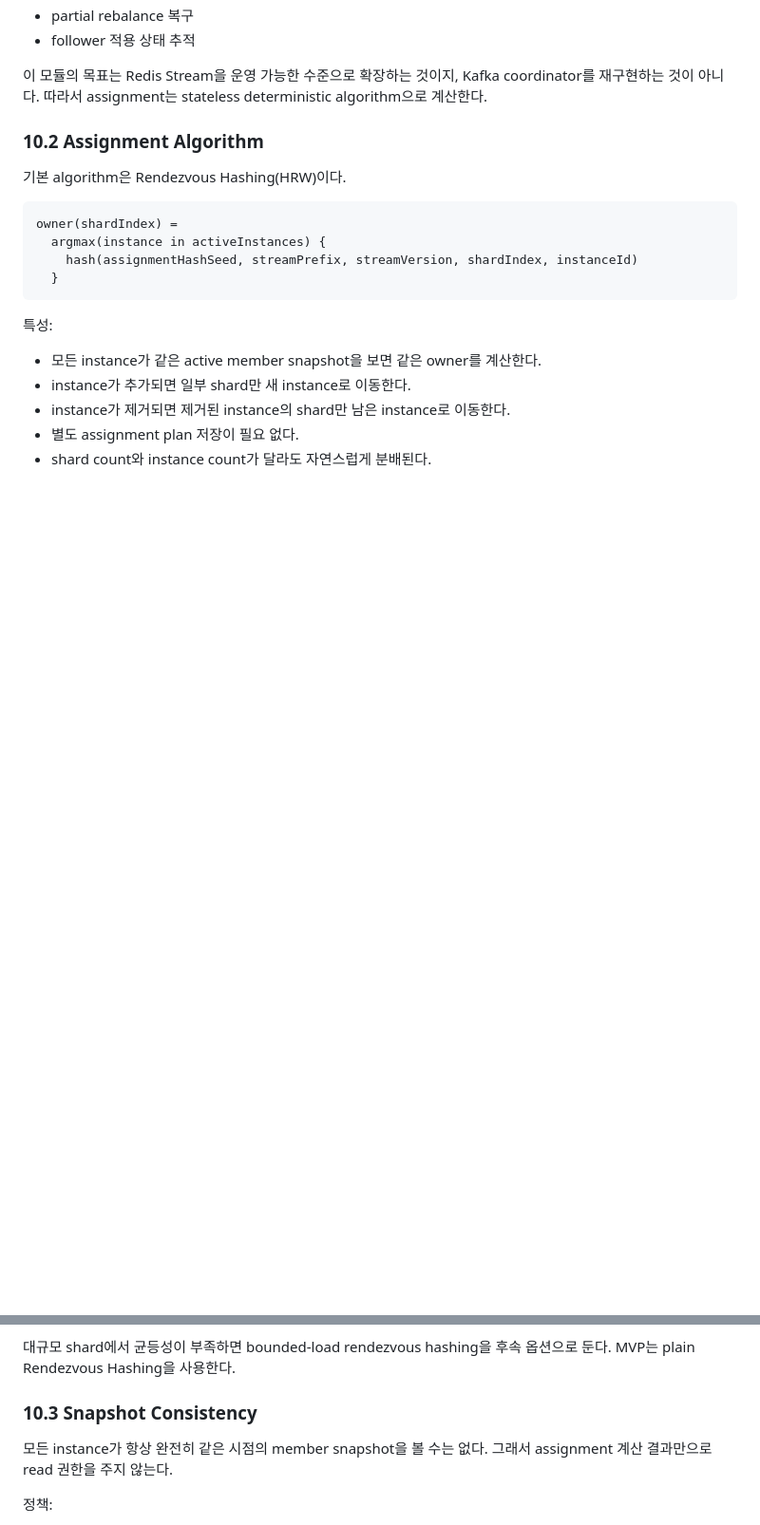
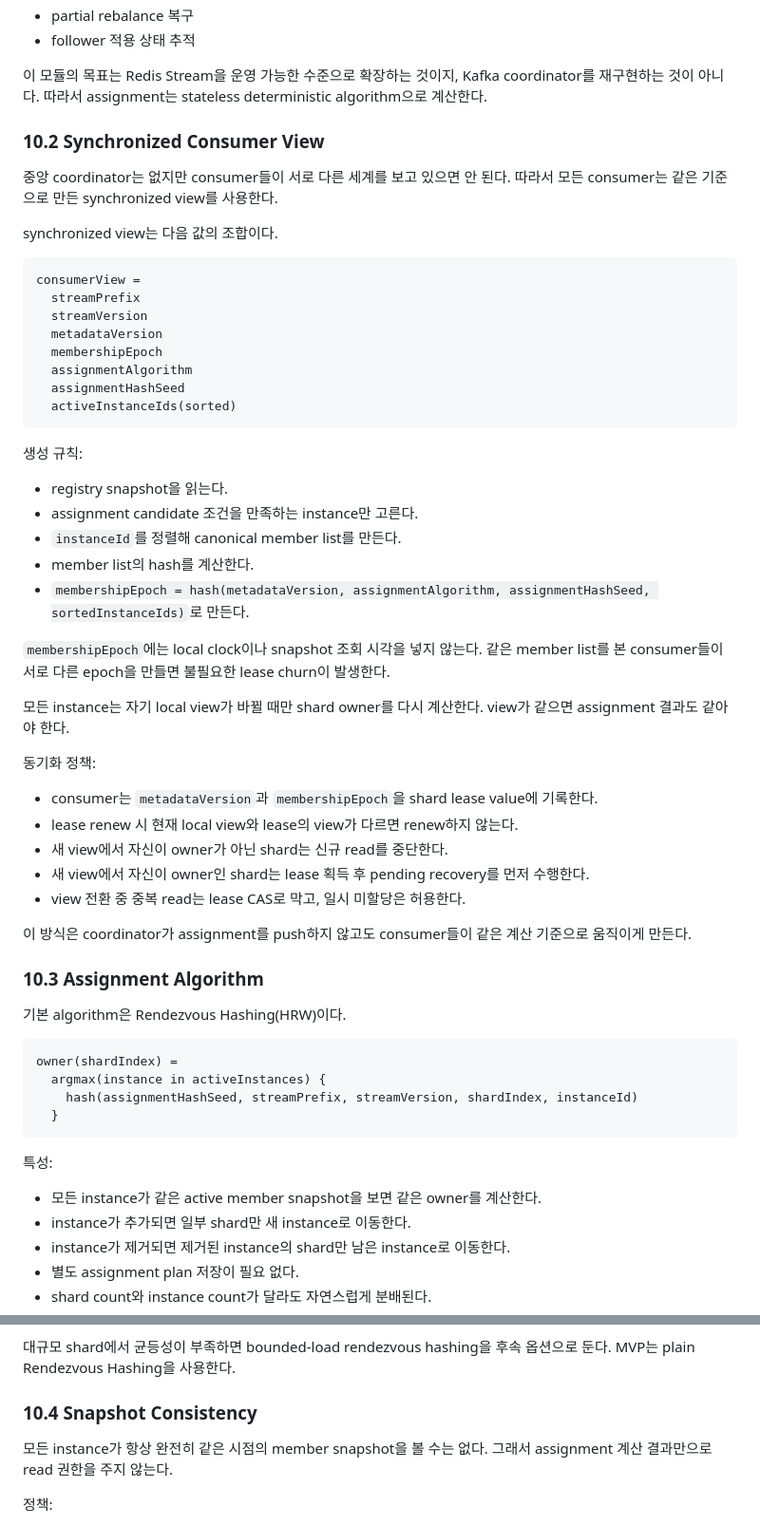
Before and after one commit to ghkdqhrbals/personal-module, a Markdown page: REDIS_STREAM_SHAR_PLANNING.md, 2 parts joined by grey strips. Shown at 95% size. Drawn GitHub-style; blank space fills up the shorter version.

Commit message:
Add synchronized consumer view

````diff
--- a/REDIS_STREAM_SHAR_PLANNING.md
+++ b/REDIS_STREAM_SHAR_PLANNING.md
@@ -296,7 +296,49 @@ assignment candidate 조건:
 이 모듈의 목표는 Redis Stream을 운영 가능한 수준으로 확장하는 것이지, Kafka coordinator를 재구현하는 것이 아니다.
 따라서 assignment는 stateless deterministic algorithm으로 계산한다.
 
-### 10.2 Assignment Algorithm
+### 10.2 Synchronized Consumer View
+
+중앙 coordinator는 없지만 consumer들이 서로 다른 세계를 보고 있으면 안 된다.
+따라서 모든 consumer는 같은 기준으로 만든 synchronized view를 사용한다.
+
+synchronized view는 다음 값의 조합이다.
+
+```text
+consumerView =
+  streamPrefix
+  streamVersion
+  metadataVersion
+  membershipEpoch
+  assignmentAlgorithm
+  assignmentHashSeed
+  activeInstanceIds(sorted)
+```
+
+생성 규칙:
+
+* registry snapshot을 읽는다.
+* assignment candidate 조건을 만족하는 instance만 고른다.
+* `instanceId`를 정렬해 canonical member list를 만든다.
+* member list의 hash를 계산한다.
+* `membershipEpoch = hash(metadataVersion, assignmentAlgorithm, assignmentHashSeed, sortedInstanceIds)`로 만든다.
+
+`membershipEpoch`에는 local clock이나 snapshot 조회 시각을 넣지 않는다.
+같은 member list를 본 consumer들이 서로 다른 epoch을 만들면 불필요한 lease churn이 발생한다.
+
+모든 instance는 자기 local view가 바뀔 때만 shard owner를 다시 계산한다.
+view가 같으면 assignment 결과도 같아야 한다.
+
+동기화 정책:
+
+* consumer는 `metadataVersion`과 `membershipEpoch`을 shard lease value에 기록한다.
+* lease renew 시 현재 local view와 lease의 view가 다르면 renew하지 않는다.
+* 새 view에서 자신이 owner가 아닌 shard는 신규 read를 중단한다.
+* 새 view에서 자신이 owner인 shard는 lease 획득 후 pending recovery를 먼저 수행한다.
+* view 전환 중 중복 read는 lease CAS로 막고, 일시 미할당은 허용한다.
+
+이 방식은 coordinator가 assignment를 push하지 않고도 consumer들이 같은 계산 기준으로 움직이게 만든다.
+
+### 10.3 Assignment Algorithm
 
 기본 algorithm은 Rendezvous Hashing(HRW)이다.
 
@@ -318,7 +360,7 @@ owner(shardIndex) =
 대규모 shard에서 균등성이 부족하면 bounded-load rendezvous hashing을 후속 옵션으로 둔다.
 MVP는 plain Rendezvous Hashing을 사용한다.
 
-### 10.3 Snapshot Consistency
+### 10.4 Snapshot Consistency
 
 모든 instance가 항상 완전히 같은 시점의 member snapshot을 볼 수는 없다.
 그래서 assignment 계산 결과만으로 read 권한을 주지 않는다.
````
Also changed, not shown: other parts of REDIS_STREAM_SHAR_PLANNING.md (+3 -0 lines).
